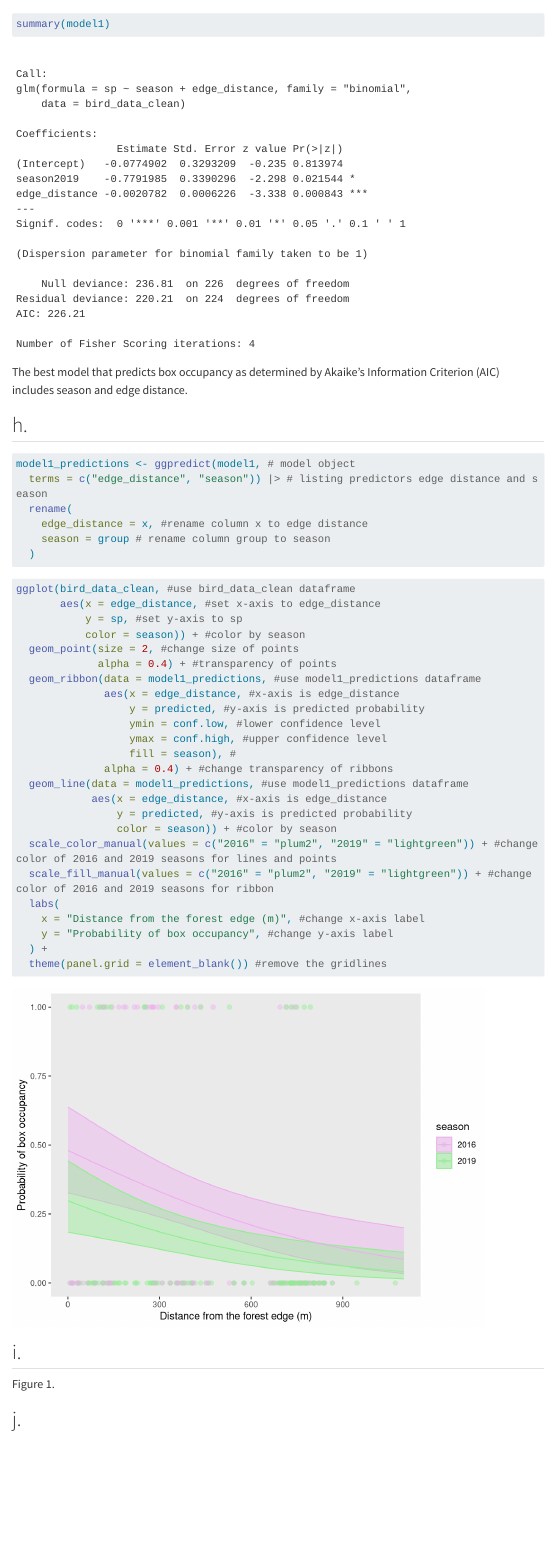
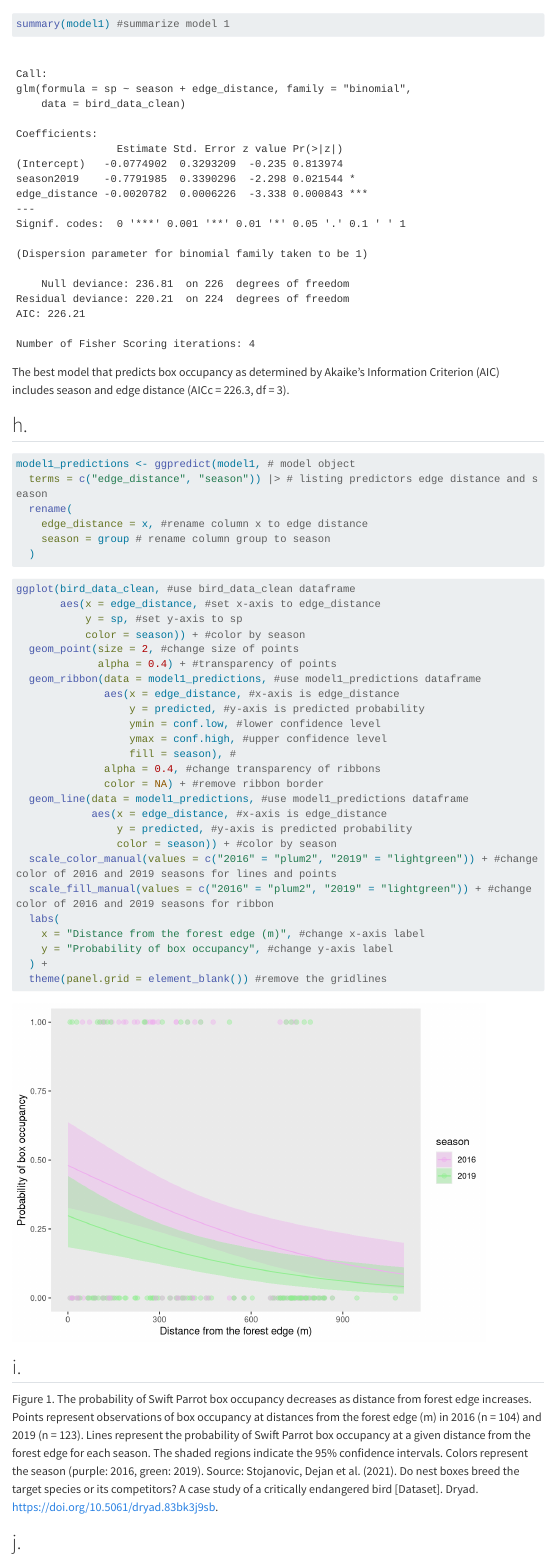
Before and after one commit to sofie-f7/ENVS-193DS_spring-2025_final, a Quarto document (code/ENVS193DS_final.qmd): the page in a window 1100 px wide, from 4680 px down. Rendered offline with R 4.5, knitr and Pandoc in place of Quarto, with nearby package versions; some code elsewhere in the file could not run offline; menus at the side of the page are left out; long lines of code are wrapped; column names are cleaned by a stand-in for the janitor package.

Commit message:
wrote figure caption

````diff
--- a/code/ENVS193DS_final.qmd
+++ b/code/ENVS193DS_final.qmd
@@ -176,10 +176,10 @@ AICc( #using Akaike’s Information Criterion (AIC) function
    arrange(AICc) #arranging output in descending order of AIC
 ```
 ```{r model-summary}
-summary(model1)
+summary(model1) #summarize model 1
 ```
 
-The best model that predicts box occupancy as determined by Akaike’s Information Criterion (AIC) includes season and edge distance.
+The best model that predicts box occupancy as determined by Akaike’s Information Criterion (AIC) includes season and edge distance (AICc = 226.3, df = 3).
 
 ## h.
 
@@ -205,7 +205,8 @@ ggplot(bird_data_clean, #use bird_data_clean dataframe
                   ymin = conf.low, #lower confidence level
                   ymax = conf.high, #upper confidence level
                   fill = season), #
-              alpha = 0.4) + #change transparency of ribbons
+              alpha = 0.4, #change transparency of ribbons
+              color = NA) + #remove ribbon border
   geom_line(data = model1_predictions, #use model1_predictions dataframe
             aes(x = edge_distance, #x-axis is edge_distance
                 y = predicted, #y-axis is predicted probability
@@ -222,7 +223,7 @@ ggplot(bird_data_clean, #use bird_data_clean dataframe
 
 ## i.
 
-Figure 1.
+Figure 1. The probability of Swift Parrot box occupancy decreases as distance from forest edge increases. Points represent observations of box occupancy at distances from the forest edge (m) in 2016 (n = 104) and 2019 (n = 123). Lines represent the probability of Swift Parrot box occupancy at a given distance from the forest edge for each season. The shaded regions indicate the 95% confidence intervals. Colors represent the season (purple: 2016, green: 2019). Source: Stojanovic, Dejan et al. (2021). Do nest boxes breed the target species or its competitors? A case study of a critically endangered bird [Dataset]. Dryad. https://doi.org/10.5061/dryad.83bk3j9sb.
 
 ## j.
 
````
